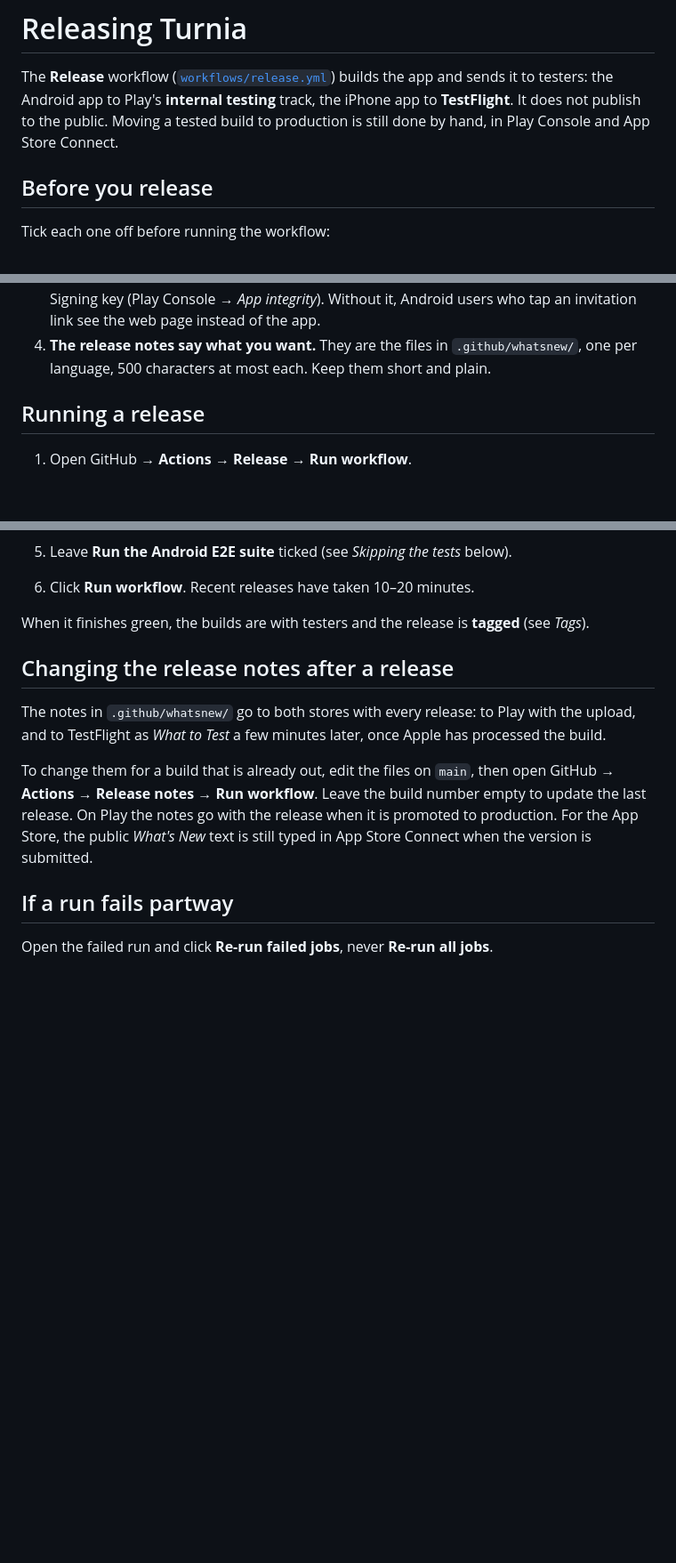
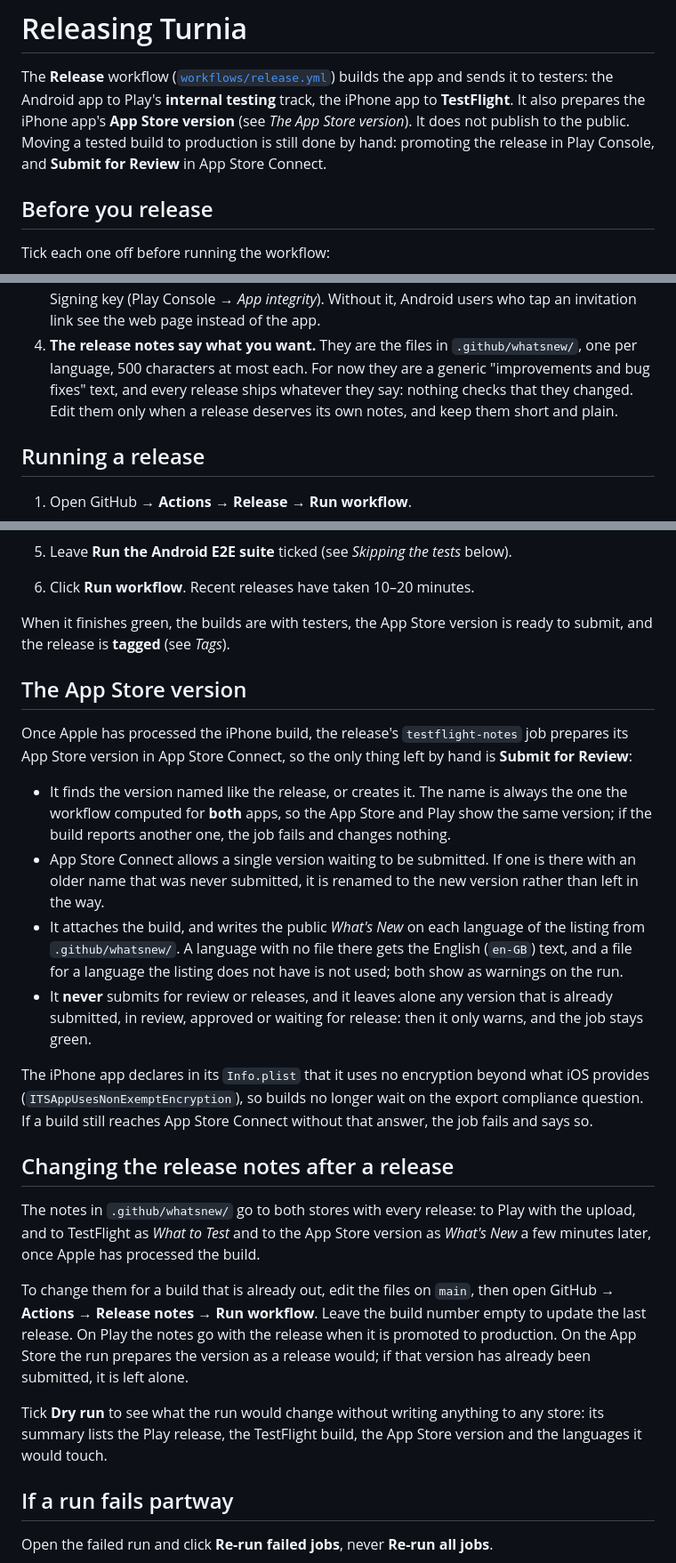
Before and after one commit to Georgevik/turnia, a Markdown page: .github/RELEASE.md, 3 parts joined by grey strips. Shown at 89% size. GitHub-like rendering; blank space fills up the shorter version.

Commit message:
Document how CI prepares the App Store version in the release guide

```diff
--- a/.github/RELEASE.md
+++ b/.github/RELEASE.md
@@ -2,8 +2,9 @@
 
 The **Release** workflow ([`workflows/release.yml`](workflows/release.yml)) builds the app and sends
 it to testers: the Android app to Play's **internal testing** track, the iPhone app to **TestFlight**.
-It does not publish to the public. Moving a tested build to production is still done by hand, in
-Play Console and App Store Connect.
+It also prepares the iPhone app's **App Store version** (see *The App Store version*). It does not
+publish to the public. Moving a tested build to production is still done by hand: promoting the
+release in Play Console, and **Submit for Review** in App Store Connect.
 
 ## Before you release
 
@@ -20,7 +21,9 @@ Tick each one off before running the workflow:
    (Play Console → *App integrity*). Without it, Android users who tap an invitation link see the web
    page instead of the app.
 4. **The release notes say what you want.** They are the files in `.github/whatsnew/`, one per
-   language, 500 characters at most each. Keep them short and plain.
+   language, 500 characters at most each. For now they are a generic "improvements and bug fixes"
+   text, and every release ships whatever they say: nothing checks that they changed. Edit them only
+   when a release deserves its own notes, and keep them short and plain.
 
 ## Running a release
 
@@ -39,17 +42,43 @@ Tick each one off before running the workflow:
 5. Leave **Run the Android E2E suite** ticked (see *Skipping the tests* below).
 6. Click **Run workflow**. Recent releases have taken 10–20 minutes.
 
-When it finishes green, the builds are with testers and the release is **tagged** (see *Tags*).
+When it finishes green, the builds are with testers, the App Store version is ready to submit, and
+the release is **tagged** (see *Tags*).
+
+## The App Store version
+
+Once Apple has processed the iPhone build, the release's `testflight-notes` job prepares its App Store
+version in App Store Connect, so the only thing left by hand is **Submit for Review**:
+
+- It finds the version named like the release, or creates it. The name is always the one the
+  workflow computed for **both** apps, so the App Store and Play show the same version; if the build
+  reports another one, the job fails and changes nothing.
+- App Store Connect allows a single version waiting to be submitted. If one is there with an older
+  name that was never submitted, it is renamed to the new version rather than left in the way.
+- It attaches the build, and writes the public *What's New* on each language of the listing from
+  `.github/whatsnew/`. A language with no file there gets the English (`en-GB`) text, and a file for a
+  language the listing does not have is not used; both show as warnings on the run.
+- It **never** submits for review or releases, and it leaves alone any version that is already
+  submitted, in review, approved or waiting for release: then it only warns, and the job stays green.
+
+The iPhone app declares in its `Info.plist` that it uses no encryption beyond what iOS provides
+(`ITSAppUsesNonExemptEncryption`), so builds no longer wait on the export compliance question. If a
+build still reaches App Store Connect without that answer, the job fails and says so.
 
 ## Changing the release notes after a release
 
 The notes in `.github/whatsnew/` go to both stores with every release: to Play with the upload, and
-to TestFlight as *What to Test* a few minutes later, once Apple has processed the build.
+to TestFlight as *What to Test* and to the App Store version as *What's New* a few minutes later, once
+Apple has processed the build.
 
 To change them for a build that is already out, edit the files on `main`, then open GitHub →
 **Actions** → **Release notes** → **Run workflow**. Leave the build number empty to update the last
-release. On Play the notes go with the release when it is promoted to production. For the App Store,
-the public *What's New* text is still typed in App Store Connect when the version is submitted.
+release. On Play the notes go with the release when it is promoted to production. On the App Store
+the run prepares the version as a release would; if that version has already been submitted, it is
+left alone.
+
+Tick **Dry run** to see what the run would change without writing anything to any store: its summary
+lists the Play release, the TestFlight build, the App Store version and the languages it would touch.
 
 ## If a run fails partway
 
```
Also changed, not shown: other parts of .github/RELEASE.md (+6 -0 lines), 1 other file.
